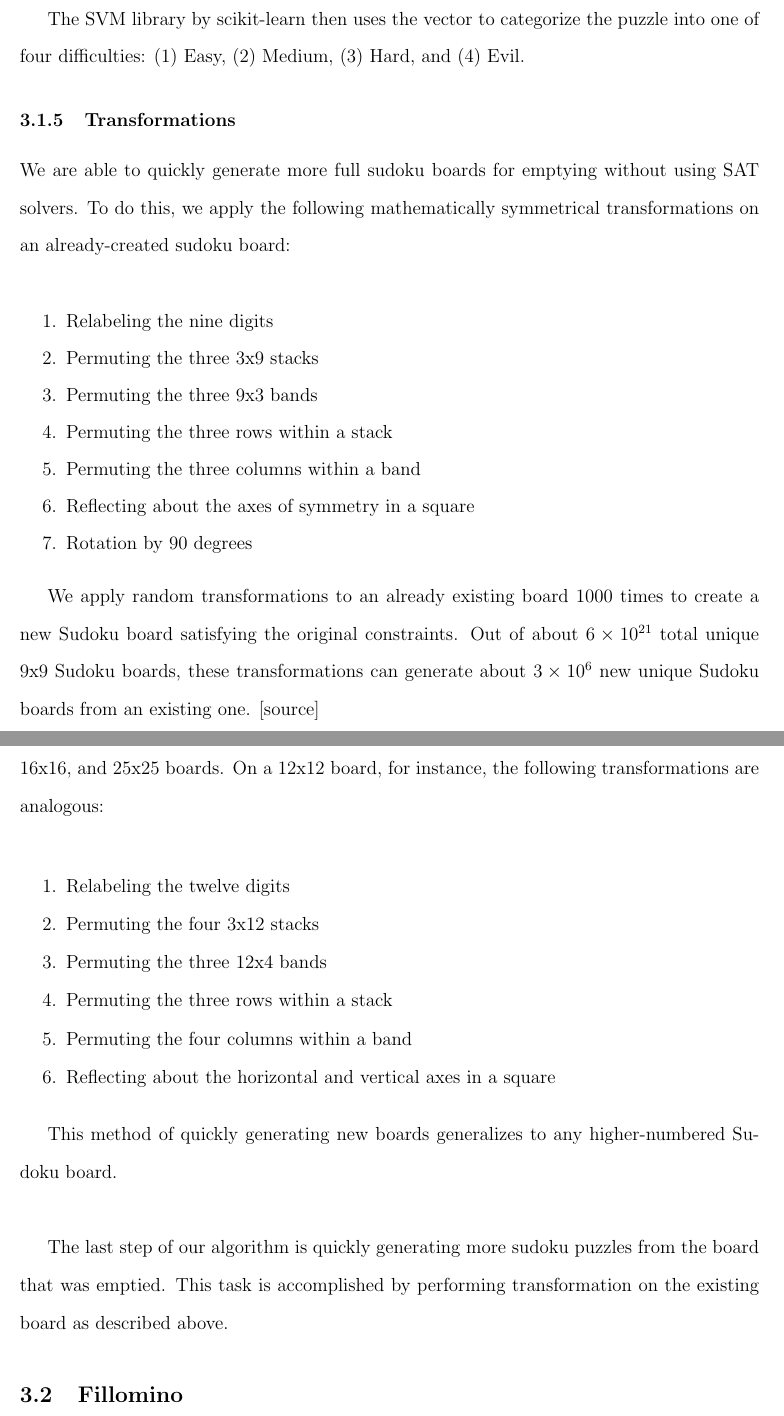
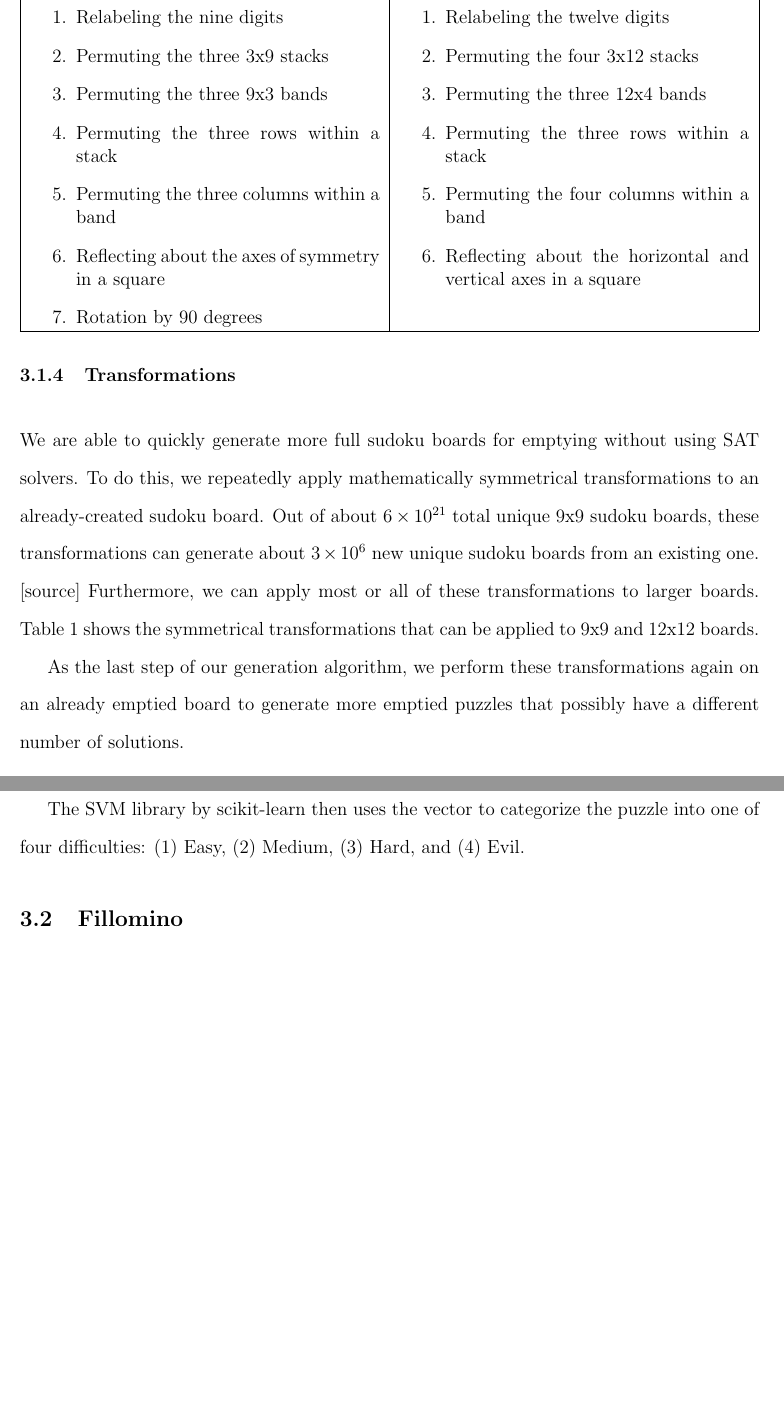
Before and after one commit to jkaashoek/PRIMES-Sudoku, a LaTeX paper (paper/main.tex, which reads paper/casestudymodified.tex): two parts of pages 9 and 10 of 19 before the commit and two parts of pages 9 and 10 of 18 after it, joined at a grey line, cut so that both start at the same text, the shorter picture padded with empty space. Compiled offline with pdfLaTeX.

Commit message:
More changes, added table

```diff
--- a/paper/casestudymodified.tex
+++ b/paper/casestudymodified.tex
@@ -92,3 +92,4 @@ sub-steps:
 \item{\bf Repeat steps 1 through 4} until the target number of emptied squares is reached or the sum of the number of squares in \t{vals\_tried} and the number that are already emptied reaches 81.
 \end{enumerate}
 
+\subsubsection{Transformations}
@@ -98,14 +96,12 @@ machine learning. For each puzzle, a 15-component vector is generated to describ
 
-The SVM library by scikit-learn then uses the vector to categorize the
-puzzle into one of four difficulties: (1) Easy, (2) Medium, (3) Hard,
-and (4) Evil.
-
-\subsubsection{Transformations}
-We are able to quickly generate more full sudoku boards for emptying
-without using SAT solvers. To do this, we apply the following
-mathematically symmetrical transformations on an already-created
-sudoku board:
 \singlespace
+\begin{table}
+\begin{tabularx}{\textwidth}{|X|X|}
+\hline
+\multicolumn{2}{|c|}{Table 1: Symmetrical Transformations}\\
+\hline
+9x9 Sudoku Board & 12x12 Sudoku Board \\
+\hline
 \begin{enumerate}
 \item Relabeling the nine digits
 \item Permuting the three 3x9 stacks
@@ -114,18 +110,8 @@ sudoku board:
 \item Permuting the three columns within a band
 \item Reflecting about the axes of symmetry in a square
 \item Rotation by 90 degrees
-\end{enumerate}
-\doublespace
+\end{enumerate} &
 
-We apply random transformations to an already existing board 1000 times to create a new Sudoku board satisfying the original
-constraints. Out of about $6 \times 10^{21}$ total unique 9x9 Sudoku boards,
-these transformations can generate about $3\times 10^6$ new unique Sudoku
-boards from an existing one. [source]
-
-We can apply most or all of these transformations to already-created
-12x12, 15x15, 16x16, and 25x25 boards. On a 12x12 board, for instance,
-the following transformations are analogous:
-\singlespace
 \begin{enumerate}
 \item Relabeling the twelve digits
 \item Permuting the four 3x12 stacks
@@ -134,14 +120,16 @@ the following transformations are analogous:
 \item Permuting the four columns within a band
 \item Reflecting about the horizontal and vertical axes in a square
 \end{enumerate}
+ \\
+\hline
+\end{tabularx}
+\end{table}
+
 \doublespace
 
-This method of quickly generating new boards generalizes to any
-higher-numbered Sudoku board.
+We are able to quickly generate more full sudoku boards for emptying
+without using SAT solvers. To do this, we repeatedly apply mathematically symmetrical transformations to an already-created sudoku board. Out of about $6 \times 10^{21}$ total unique 9x9 sudoku boards, these transformations can generate about $3\times 10^6$ new unique sudoku boards from an existing one. [source] Furthermore, we can apply most or all of these transformations to larger boards. Table 1 shows the symmetrical transformations that can be applied to 9x9 and 12x12 boards.
 
-$\space$
+As the last step of our generation algorithm, we perform these transformations again on an already emptied board to generate more emptied puzzles that possibly have a different number of solutions.
 
-The last step of our algorithm is quickly generating more sudoku
-puzzles from the board that was emptied. This task is accomplished by
-performing transformation on the existing board as described above.
 
@@ -148,3 +140,6 @@ performing transformation on the existing board as described above.
+The SVM library by scikit-learn then uses the vector to categorize the
+puzzle into one of four difficulties: (1) Easy, (2) Medium, (3) Hard,
+and (4) Evil.
 
 \subsection{Fillomino}
 
--- a/paper/main.tex
+++ b/paper/main.tex
@@ -9,6 +9,7 @@
 \usepackage{setspace}
 \usepackage[margin=1in]{geometry}
 \usepackage{color}
+\usepackage{tabularx}
 \definecolor{bluekeywords}{rgb}{0.13,0.13,1}
 \definecolor{greencomments}{rgb}{0,0.5,0}
 \definecolor{redstrings}{rgb}{0.9,0,0}
```
Also changed, not shown: paper/experiments.tex (+1 -3 lines), paper/main.pdf, paper/casestudymodified.tex (17 more changed lines), 4 other files.
